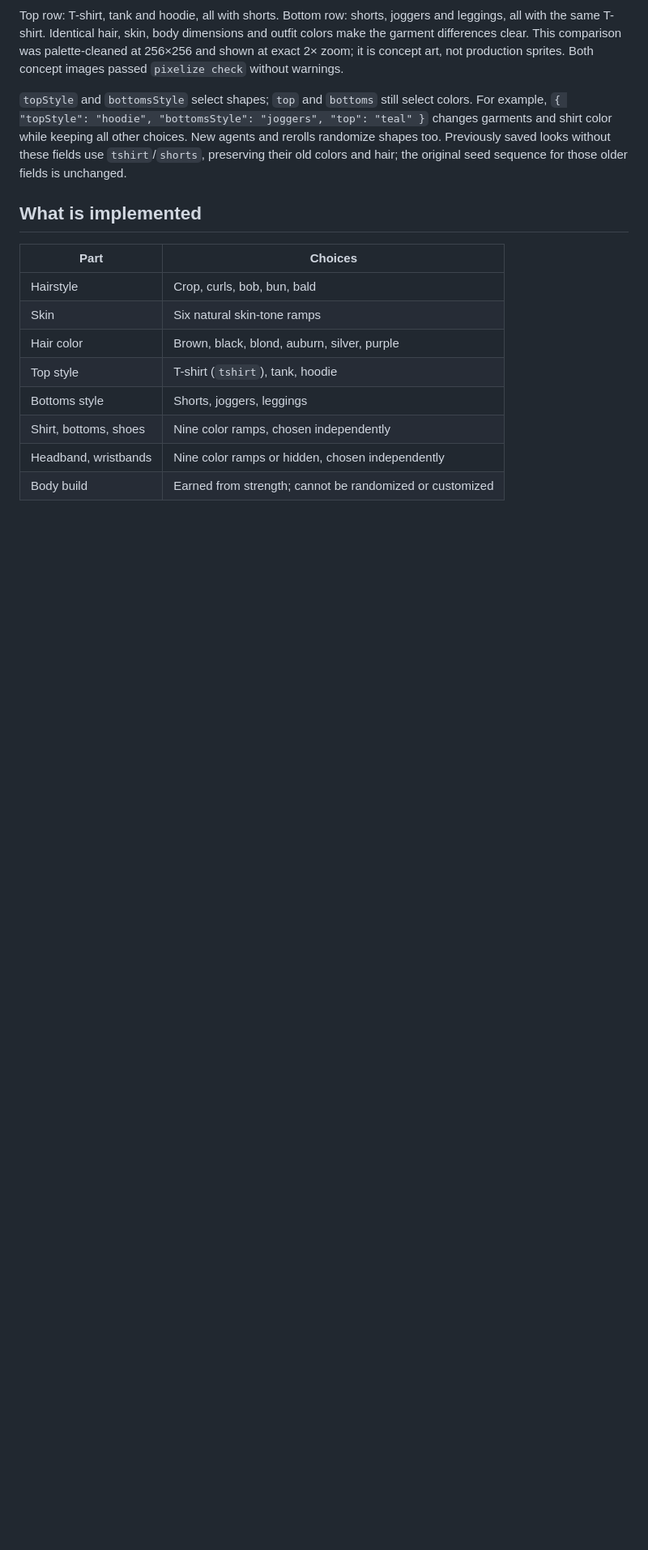
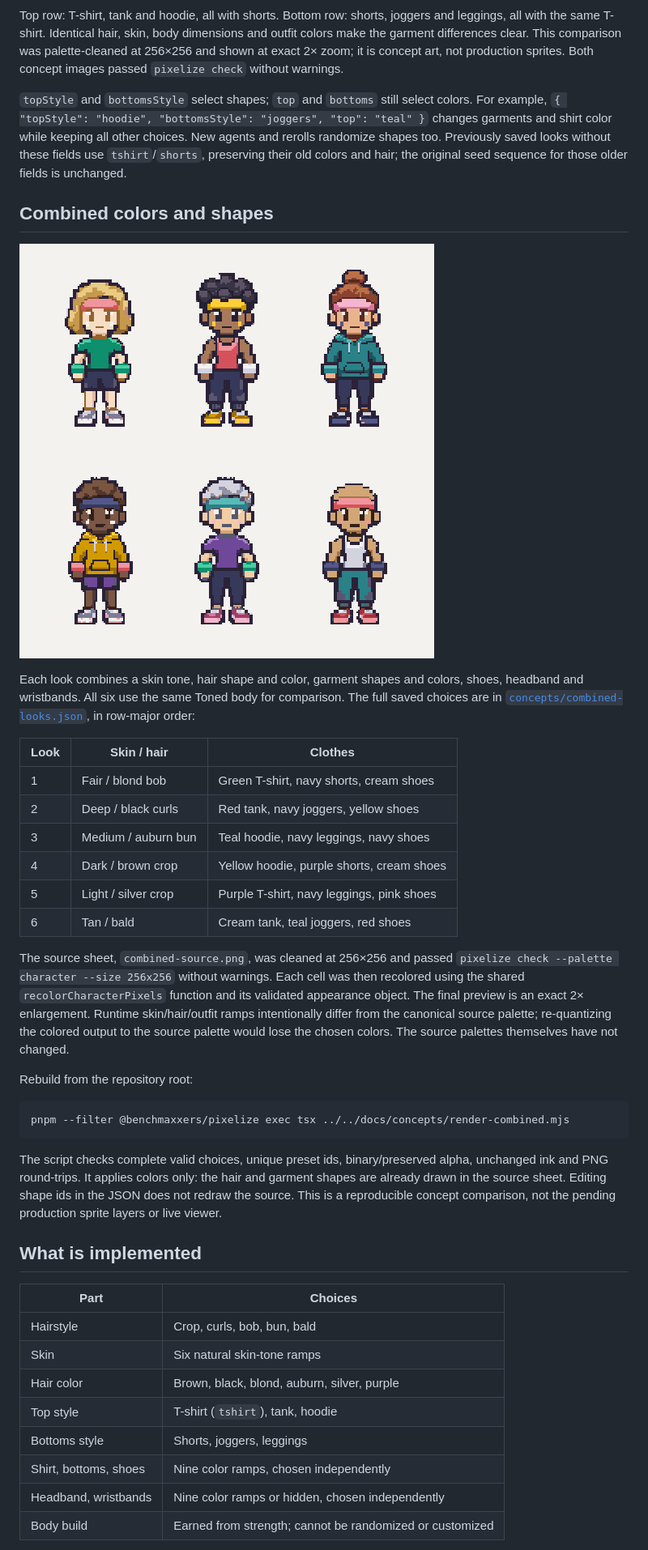
Before and after one commit to manuel114/benchmaxxers, a Markdown page: docs/CHARACTERS.md, the part around the change. Shown at 81% size. GitHub-like rendering; pictures changed too: docs/concepts/combined-looks@2x.png (added); blank space fills up the shorter version.

Commit message:
Preview combined skin hair clothing and accessory colors

````diff
--- a/docs/CHARACTERS.md
+++ b/docs/CHARACTERS.md
@@ -36,6 +36,44 @@ colors. For example, `{ "topStyle": "hoodie", "bottomsStyle": "joggers",
 choices. New agents and rerolls randomize shapes too. Previously saved looks
 without these fields use `tshirt`/`shorts`, preserving their old colors and hair;
 the original seed sequence for those older fields is unchanged.
+
+## Combined colors and shapes
+
+![Six combined appearances using runtime palette swaps](concepts/combined-looks@2x.png)
+
+Each look combines a skin tone, hair shape and color, garment shapes and colors,
+shoes, headband and wristbands. All six use the same Toned body for comparison.
+The full saved choices are in [`concepts/combined-looks.json`](concepts/combined-looks.json),
+in row-major order:
+
+| Look | Skin / hair | Clothes |
+| --- | --- | --- |
+| 1 | Fair / blond bob | Green T-shirt, navy shorts, cream shoes |
+| 2 | Deep / black curls | Red tank, navy joggers, yellow shoes |
+| 3 | Medium / auburn bun | Teal hoodie, navy leggings, navy shoes |
+| 4 | Dark / brown crop | Yellow hoodie, purple shorts, cream shoes |
+| 5 | Light / silver crop | Purple T-shirt, navy leggings, pink shoes |
+| 6 | Tan / bald | Cream tank, teal joggers, red shoes |
+
+The source sheet, `combined-source.png`, was cleaned at 256×256 and passed
+`pixelize check --palette character --size 256x256` without warnings. Each cell
+was then recolored using the shared `recolorCharacterPixels` function and its
+validated appearance object. The final preview is an exact 2× enlargement.
+Runtime skin/hair/outfit ramps intentionally differ from the canonical source
+palette; re-quantizing the colored output to the source palette would lose the
+chosen colors. The source palettes themselves have not changed.
+
+Rebuild from the repository root:
+
+```bash
+pnpm --filter @benchmaxxers/pixelize exec tsx ../../docs/concepts/render-combined.mjs
+```
+
+The script checks complete valid choices, unique preset ids, binary/preserved
+alpha, unchanged ink and PNG round-trips. It applies colors only: the hair and
+garment shapes are already drawn in the source sheet. Editing shape ids in the
+JSON does not redraw the source. This is a reproducible concept comparison,
+not the pending production sprite layers or live viewer.
 
 ## What is implemented
 
````
Also changed, not shown: docs/concepts/combined-looks.png (added), docs/concepts/combined-source.png (added), 2 other files.
